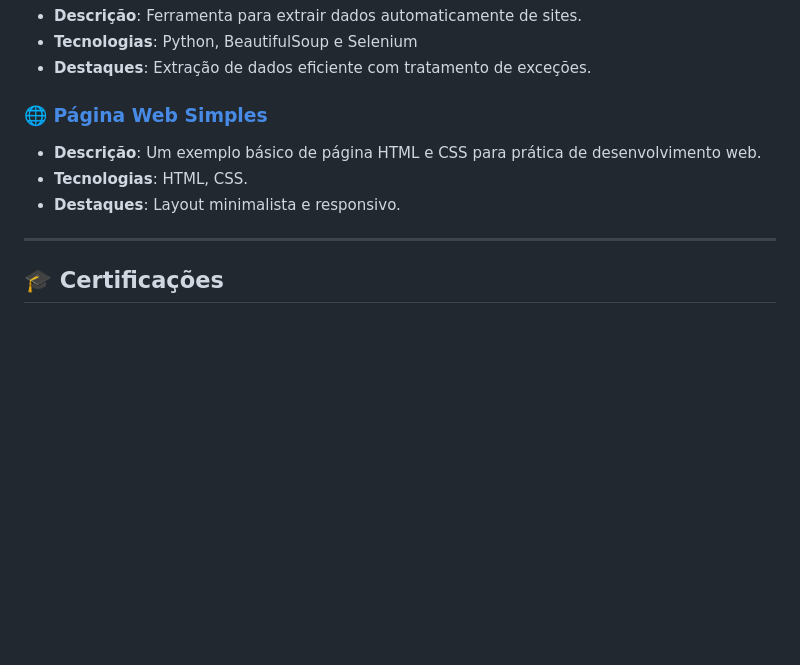
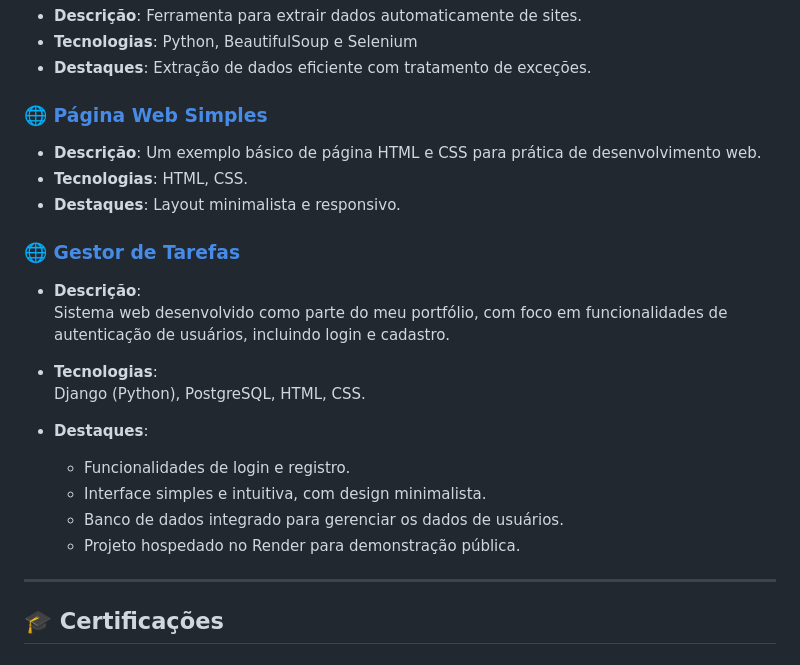
Before and after one commit to LuisCampelo2/PortfolioHUB, a Markdown page: README.md, the part around the change printed below. Drawn GitHub-style; blank space fills up the shorter version.

```diff
--- a/README.md
+++ b/README.md
@@ -17,6 +17,21 @@ Bem-vindo ao meu portfólio! Aqui você encontrará os projetos que desenvolvi,
 - **Descrição**: Um exemplo básico de página HTML e CSS para prática de desenvolvimento web.
 - **Tecnologias**: HTML, CSS.
 - **Destaques**: Layout minimalista e responsivo.
+
+### 🌐 [Gestor de Tarefas](https://gestordetarefas.onrender.com)
+
+- **Descrição**:
+  Sistema web desenvolvido como parte do meu portfólio, com foco em funcionalidades de autenticação de usuários, incluindo login e cadastro.
+
+- **Tecnologias**:
+  Django (Python), PostgreSQL, HTML, CSS.
+
+- **Destaques**:
+  - Funcionalidades de login e registro.
+  - Interface simples e intuitiva, com design minimalista.
+  - Banco de dados integrado para gerenciar os dados de usuários.
+  - Projeto hospedado no Render para demonstração pública.
+
 
 ---
 
```
Also changed, not shown: other parts of README.md (+1 -1 lines).
